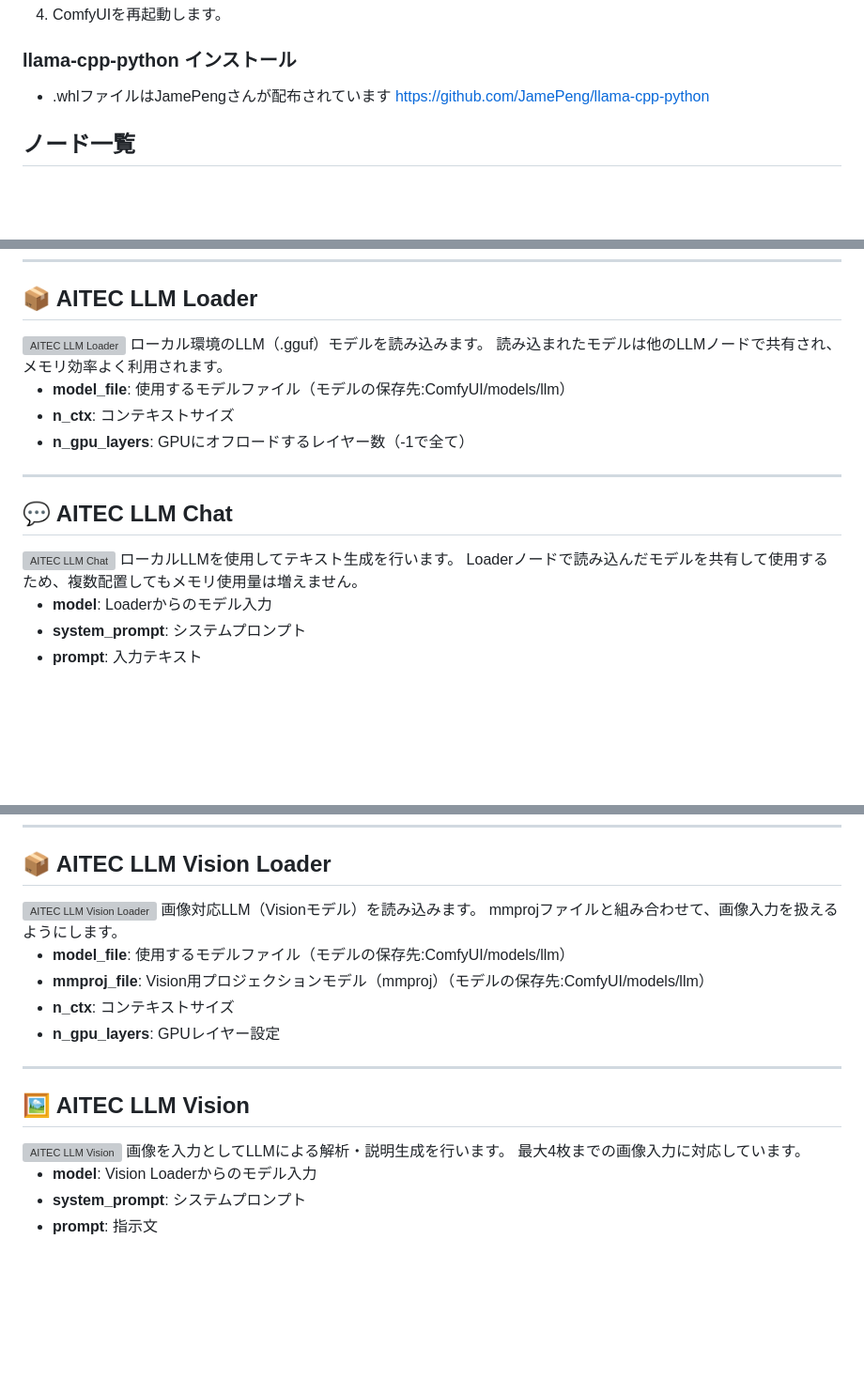
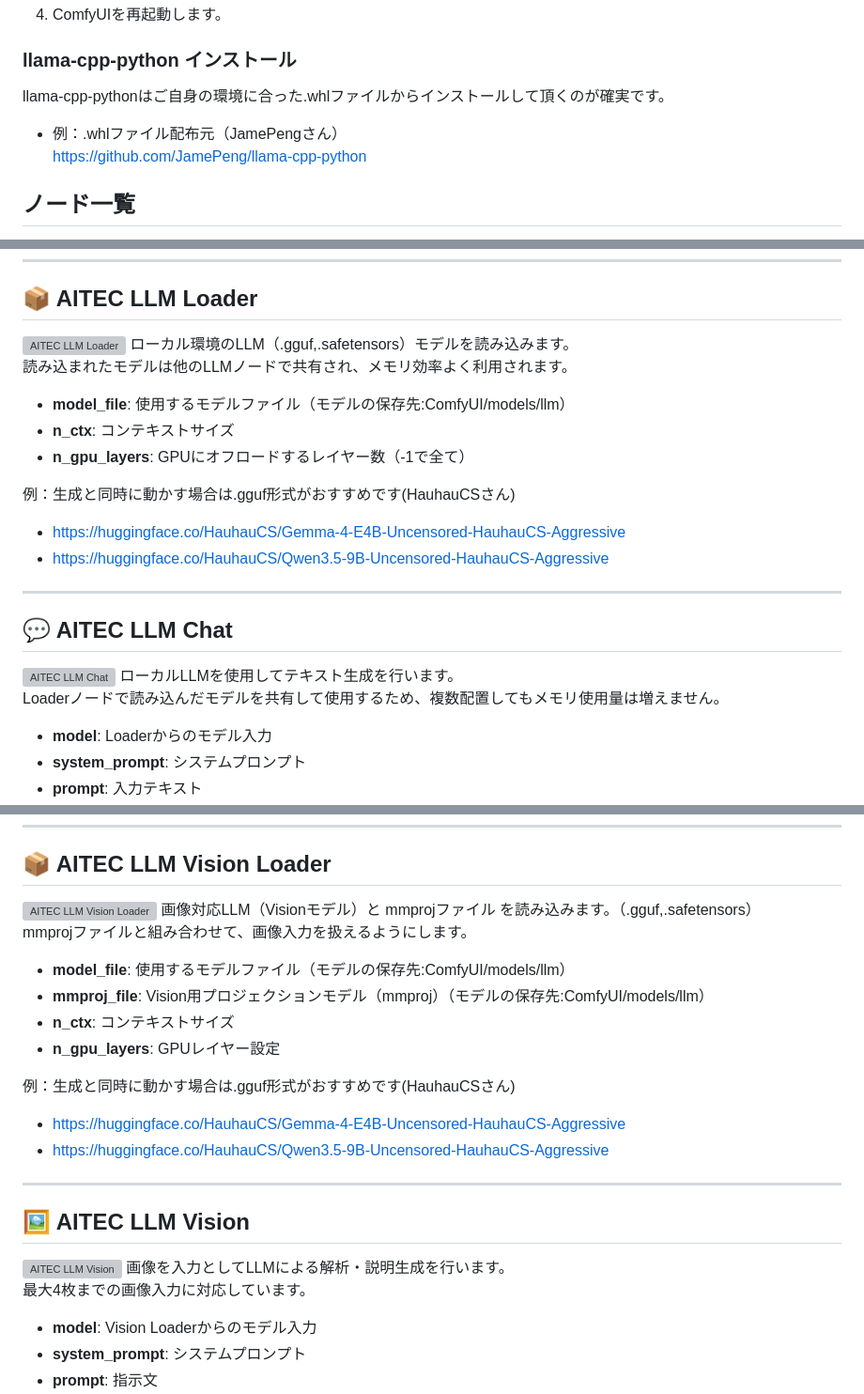
Before and after one commit to AI-TEC/ComfyUI-AITECCAFE-Toolkit, a Markdown page: README.md, 3 parts joined by grey strips. Shown at 94% size. Rendered like a GitHub page; blank space fills up the shorter version; grey boxes are pictures that could not be loaded.

```diff
--- a/README.md
+++ b/README.md
@@ -28,7 +28,8 @@
 4. ComfyUIを再起動します。
 
 ### llama-cpp-python インストール
-- .whlファイルはJamePengさんが配布されています
+llama-cpp-pythonはご自身の環境に合った.whlファイルからインストールして頂くのが確実です。
+- 例：.whlファイル配布元（JamePengさん）
   https://github.com/JamePeng/llama-cpp-python
 
 ## ノード一覧
@@ -131,18 +132,23 @@ block_flaggedを設定することで、不適切コンテンツが検出され
 
 ## 📦 AITEC LLM Loader
 <img src="https://github.com/AI-TEC/images/blob/main/0009.jpg" alt="AITEC LLM Loader">
-ローカル環境のLLM（.gguf）モデルを読み込みます。
+ローカル環境のLLM（.gguf,.safetensors）モデルを読み込みます。
+
 読み込まれたモデルは他のLLMノードで共有され、メモリ効率よく利用されます。
 
 *   **model_file**: 使用するモデルファイル（モデルの保存先:ComfyUI/models/llm）
 *   **n_ctx**: コンテキストサイズ
 *   **n_gpu_layers**: GPUにオフロードするレイヤー数（-1で全て）
 
+例：生成と同時に動かす場合は.gguf形式がおすすめです(HauhauCSさん)
+*   https://huggingface.co/HauhauCS/Gemma-4-E4B-Uncensored-HauhauCS-Aggressive
+*   https://huggingface.co/HauhauCS/Qwen3.5-9B-Uncensored-HauhauCS-Aggressive
 ---
 
 ## 💬 AITEC LLM Chat
 <img src="https://github.com/AI-TEC/images/blob/main/0010.jpg" alt="AITEC LLM Chat">
 ローカルLLMを使用してテキスト生成を行います。
+
 Loaderノードで読み込んだモデルを共有して使用するため、複数配置してもメモリ使用量は増えません。
 
 *   **model**: Loaderからのモデル入力
@@ -162,7 +168,8 @@ Loaderノードで読み込んだモデルを共有して使用するため、
 
 ## 📦 AITEC LLM Vision Loader
 <img src="https://github.com/AI-TEC/images/blob/main/0011.jpg" alt="AITEC LLM Vision Loader">
-画像対応LLM（Visionモデル）を読み込みます。
+画像対応LLM（Visionモデル）と mmprojファイル を読み込みます。（.gguf,.safetensors）
+
 mmprojファイルと組み合わせて、画像入力を扱えるようにします。
 
 *   **model_file**: 使用するモデルファイル（モデルの保存先:ComfyUI/models/llm）
@@ -170,11 +177,15 @@ mmprojファイルと組み合わせて、画像入力を扱えるようにし
 *   **n_ctx**: コンテキストサイズ
 *   **n_gpu_layers**: GPUレイヤー設定
 
+例：生成と同時に動かす場合は.gguf形式がおすすめです(HauhauCSさん)
+*   https://huggingface.co/HauhauCS/Gemma-4-E4B-Uncensored-HauhauCS-Aggressive
+*   https://huggingface.co/HauhauCS/Qwen3.5-9B-Uncensored-HauhauCS-Aggressive
 ---
 
 ## 🖼️ AITEC LLM Vision
 <img src="https://github.com/AI-TEC/images/blob/main/0012.jpg" alt="AITEC LLM Vision">
 画像を入力としてLLMによる解析・説明生成を行います。
+
 最大4枚までの画像入力に対応しています。
 
 *   **model**: Vision Loaderからのモデル入力
```
Also changed, not shown: other parts of README.md (+1 -1 lines).
